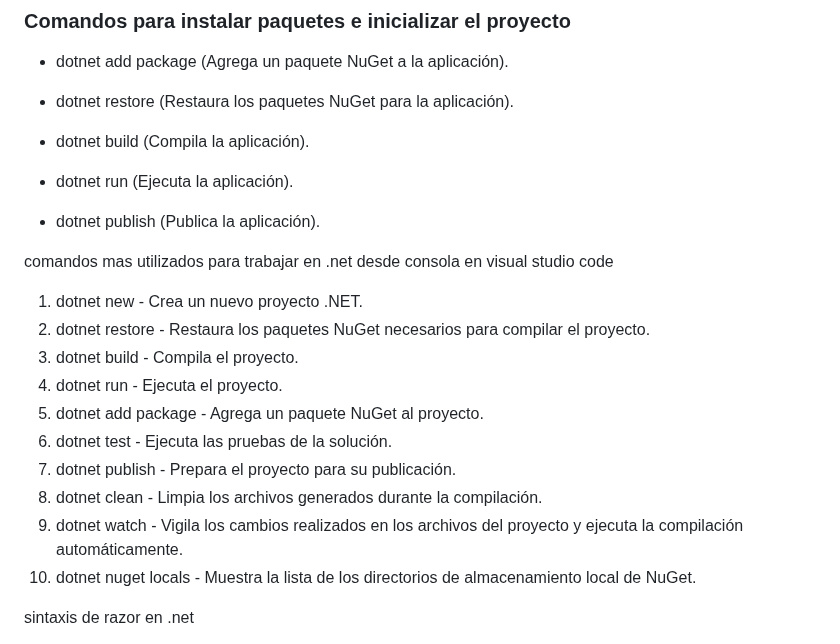
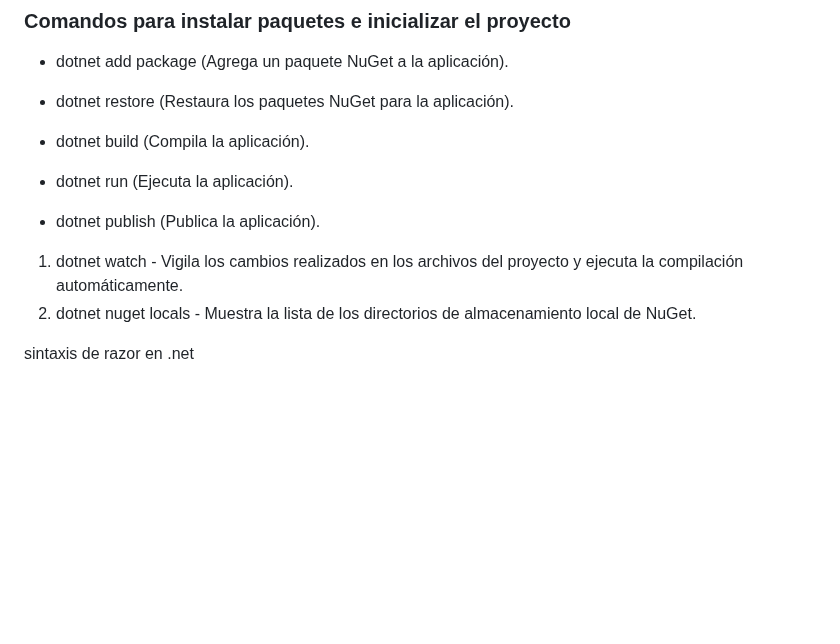
Before and after one commit to kaiserkey/CSharp_Course, a Markdown page: net.md, the part around the change. GitHub-like rendering; blank space fills up the shorter version.

```diff
--- a/net.md
+++ b/net.md
@@ -25,20 +25,8 @@
 
 - dotnet publish (Publica la aplicación).
 
-
-
-comandos mas utilizados para trabajar en .net desde consola en visual studio code
-
-1. dotnet new - Crea un nuevo proyecto .NET.
-2. dotnet restore - Restaura los paquetes NuGet necesarios para compilar el proyecto.
-3. dotnet build - Compila el proyecto.
-4. dotnet run - Ejecuta el proyecto.
-5. dotnet add package - Agrega un paquete NuGet al proyecto.
-6. dotnet test - Ejecuta las pruebas de la solución.
-7. dotnet publish - Prepara el proyecto para su publicación.
-8. dotnet clean - Limpia los archivos generados durante la compilación.
-9. dotnet watch - Vigila los cambios realizados en los archivos del proyecto y ejecuta la compilación automáticamente.
-10. dotnet nuget locals - Muestra la lista de los directorios de almacenamiento local de NuGet.
+1. dotnet watch - Vigila los cambios realizados en los archivos del proyecto y ejecuta la compilación automáticamente.
+2.  dotnet nuget locals - Muestra la lista de los directorios de almacenamiento local de NuGet.
 
 
 sintaxis de razor en .net
```
